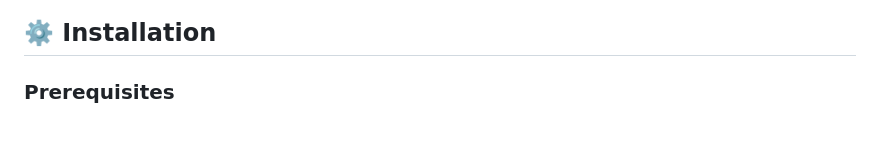
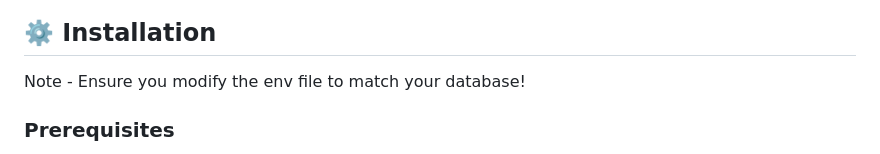
Before and after one commit to Moegamat-Tauriq-Osman/paw-point, a Markdown page: README.md, the part around the change printed below. Rendered like a GitHub page; blank space fills up the shorter version.

```diff
--- a/README.md
+++ b/README.md
@@ -49,4 +56,6 @@ Paw Point is a web application, digital booking system designed for feline care
 ## ⚙️ Installation
+
+Note - Ensure you modify the env file to match your database!
 
 ### Prerequisites
 - PHP 8.1+
```
Also changed, not shown: other parts of README.md (+15 -8 lines).
